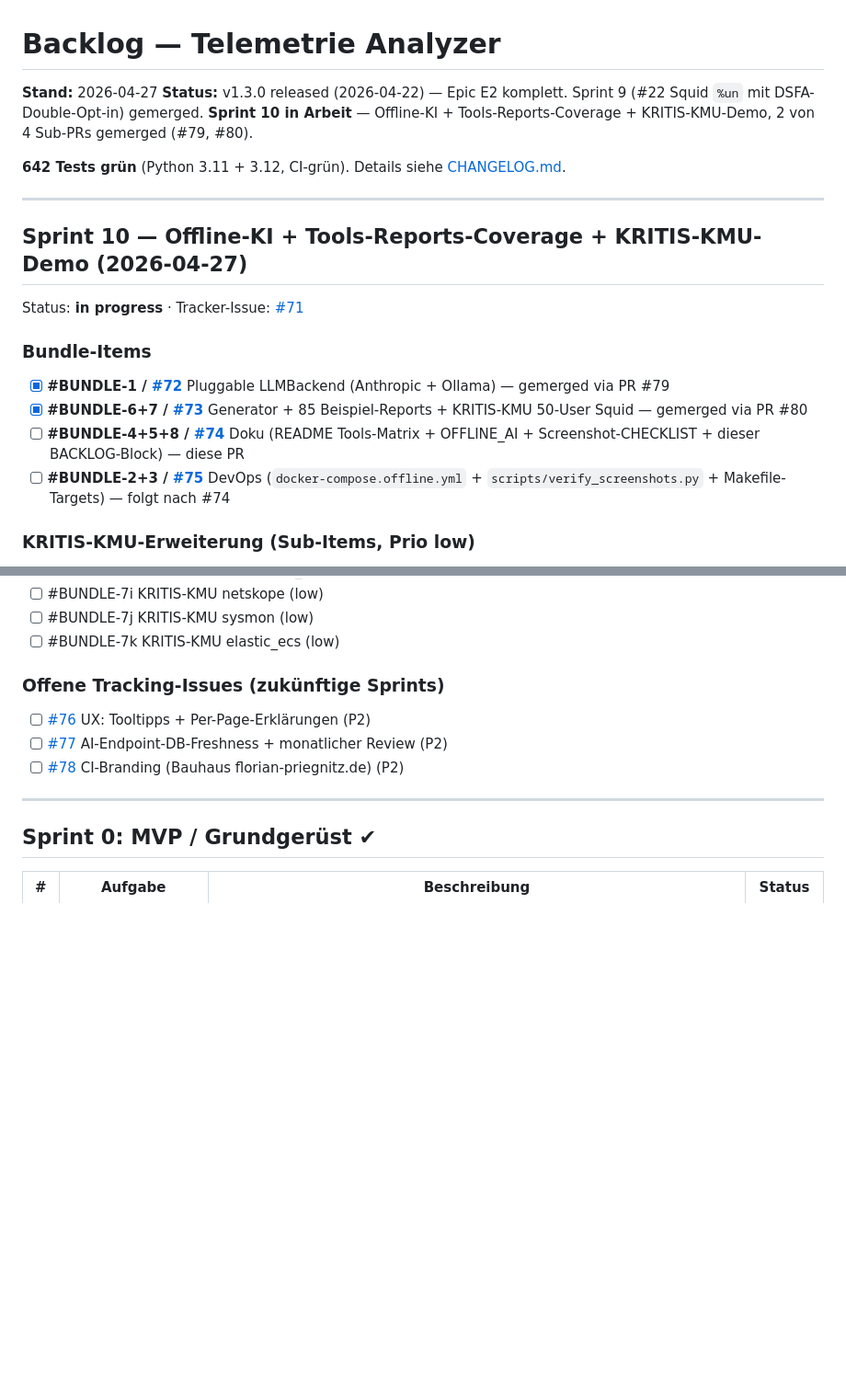
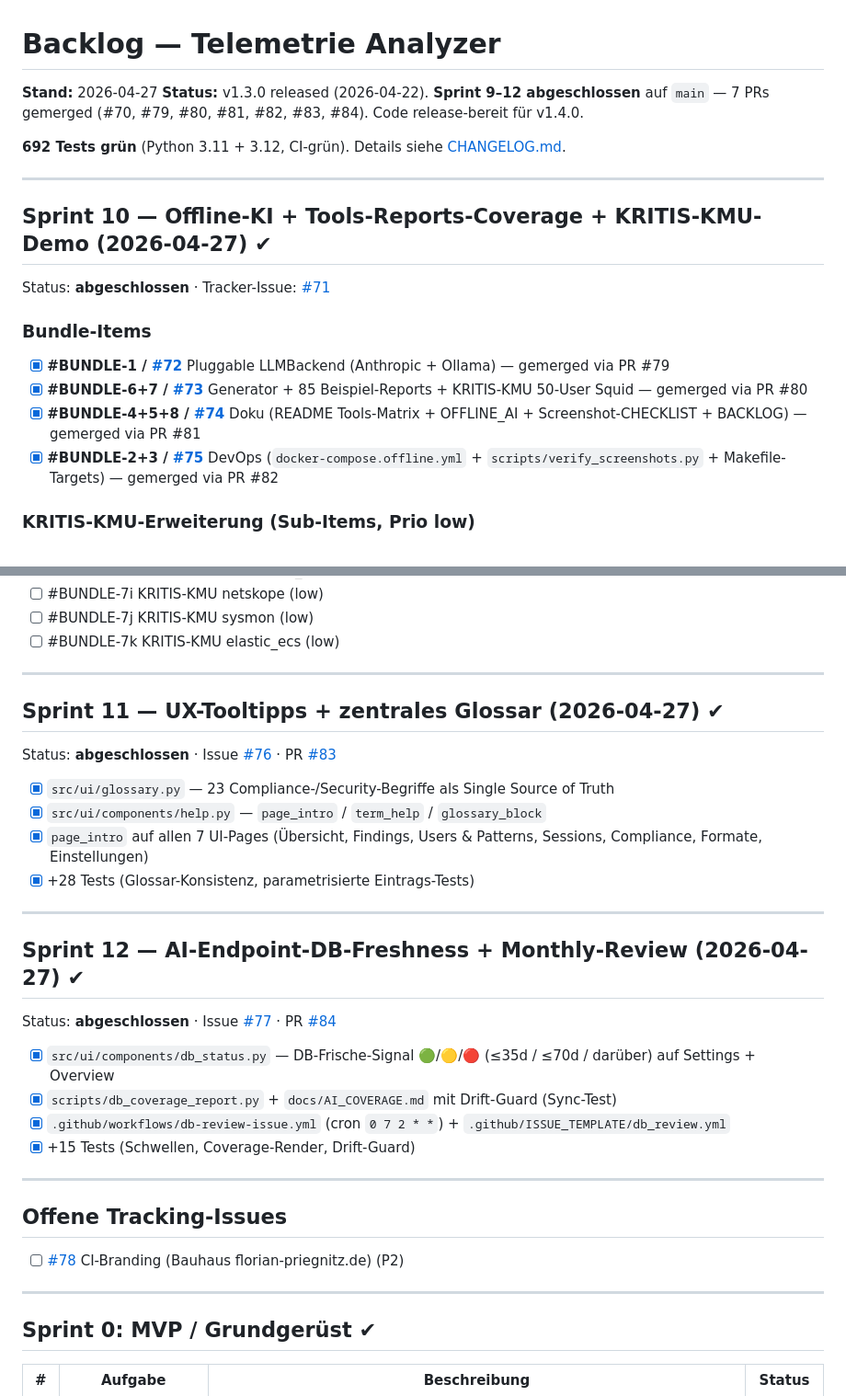
Before and after one commit to florian-priegnitz/Telemetrie-Analyzer, a Markdown page: BACKLOG.md, 2 parts joined by grey strips. Shown at 92% size. Drawn GitHub-style; blank space fills up the shorter version.

Commit message:
docs: BACKLOG auf Sprint 9-12-Stand + CHANGELOG v1.4.0-Cut
BACKLOG.md:
- Status-Zeile 'Sprint 10 in progress' -> 'Sprint 9-12 abgeschlossen' (7 PRs).
- Test-Count 642 -> 692.
- Sprint 10 Bundle-Items #74 + #75 jetzt als gemerged markiert (PR #81, PR #82).
- Sprint 10 Block-Status -> abgeschlossen.
- Neue ✔-Bloecke fuer Sprint 11 (#76 / PR #83 — UX-Tooltipps + Glossar) und
  Sprint 12 (#77 / PR #84 — DB-Freshness + Coverage + Monthly-Review).
- Offene-Tracking-Issues-Liste: nur noch #78 (CI-Branding).

CHANGELOG.md:
- [Unreleased]-Inhalt zu [1.4.0] — 2026-04-27 promoviert.
- Neuer leerer [Unreleased]-Block ueber dem v1.4.0-Eintrag (Keep-a-Changelog-
  Konvention).
- Bewusst KEIN git tag, KEIN gh release, KEIN pyproject.toml-Bump.

Co-authored-by: Claude Opus 4.7 (1M context) <noreply@anthropic.com>

```diff
--- a/BACKLOG.md
+++ b/BACKLOG.md
@@ -1,21 +1,21 @@
 # Backlog — Telemetrie Analyzer
 
 **Stand:** 2026-04-27
-**Status:** v1.3.0 released (2026-04-22) — Epic E2 komplett. Sprint 9 (#22 Squid `%un` mit DSFA-Double-Opt-in) gemerged. **Sprint 10 in Arbeit** — Offline-KI + Tools-Reports-Coverage + KRITIS-KMU-Demo, 2 von 4 Sub-PRs gemerged (#79, #80).
+**Status:** v1.3.0 released (2026-04-22). **Sprint 9–12 abgeschlossen** auf `main` — 7 PRs gemerged (#70, #79, #80, #81, #82, #83, #84). Code release-bereit für v1.4.0.
 
-**642 Tests grün** (Python 3.11 + 3.12, CI-grün). Details siehe [CHANGELOG.md](CHANGELOG.md).
+**692 Tests grün** (Python 3.11 + 3.12, CI-grün). Details siehe [CHANGELOG.md](CHANGELOG.md).
 
 ---
 
-## Sprint 10 — Offline-KI + Tools-Reports-Coverage + KRITIS-KMU-Demo (2026-04-27)
+## Sprint 10 — Offline-KI + Tools-Reports-Coverage + KRITIS-KMU-Demo (2026-04-27) ✔
 
-Status: **in progress** · Tracker-Issue: [#71](https://github.com/florian-priegnitz/Telemetrie-Analyzer/issues/71)
+Status: **abgeschlossen** · Tracker-Issue: [#71](https://github.com/florian-priegnitz/Telemetrie-Analyzer/issues/71)
 
 ### Bundle-Items
 - [x] **#BUNDLE-1 / [#72](https://github.com/florian-priegnitz/Telemetrie-Analyzer/issues/72)** Pluggable LLMBackend (Anthropic + Ollama) — gemerged via PR #79
 - [x] **#BUNDLE-6+7 / [#73](https://github.com/florian-priegnitz/Telemetrie-Analyzer/issues/73)** Generator + 85 Beispiel-Reports + KRITIS-KMU 50-User Squid — gemerged via PR #80
-- [ ] **#BUNDLE-4+5+8 / [#74](https://github.com/florian-priegnitz/Telemetrie-Analyzer/issues/74)** Doku (README Tools-Matrix + OFFLINE_AI + Screenshot-CHECKLIST + dieser BACKLOG-Block) — diese PR
-- [ ] **#BUNDLE-2+3 / [#75](https://github.com/florian-priegnitz/Telemetrie-Analyzer/issues/75)** DevOps (`docker-compose.offline.yml` + `scripts/verify_screenshots.py` + Makefile-Targets) — folgt nach #74
+- [x] **#BUNDLE-4+5+8 / [#74](https://github.com/florian-priegnitz/Telemetrie-Analyzer/issues/74)** Doku (README Tools-Matrix + OFFLINE_AI + Screenshot-CHECKLIST + BACKLOG) — gemerged via PR #81
+- [x] **#BUNDLE-2+3 / [#75](https://github.com/florian-priegnitz/Telemetrie-Analyzer/issues/75)** DevOps (`docker-compose.offline.yml` + `scripts/verify_screenshots.py` + Makefile-Targets) — gemerged via PR #82
 
 ### KRITIS-KMU-Erweiterung (Sub-Items, Prio low)
 
@@ -33,10 +33,32 @@ Aktuell ist nur Squid mit dem KRITIS-KMU-50-User-Datensatz abgedeckt. 11 weitere
 - [ ] #BUNDLE-7j KRITIS-KMU sysmon (low)
 - [ ] #BUNDLE-7k KRITIS-KMU elastic_ecs (low)
 
-### Offene Tracking-Issues (zukünftige Sprints)
+---
 
-- [ ] [#76](https://github.com/florian-priegnitz/Telemetrie-Analyzer/issues/76) UX: Tooltipps + Per-Page-Erklärungen (P2)
-- [ ] [#77](https://github.com/florian-priegnitz/Telemetrie-Analyzer/issues/77) AI-Endpoint-DB-Freshness + monatlicher Review (P2)
+## Sprint 11 — UX-Tooltipps + zentrales Glossar (2026-04-27) ✔
+
+Status: **abgeschlossen** · Issue [#76](https://github.com/florian-priegnitz/Telemetrie-Analyzer/issues/76) · PR [#83](https://github.com/florian-priegnitz/Telemetrie-Analyzer/pull/83)
+
+- [x] `src/ui/glossary.py` — 23 Compliance-/Security-Begriffe als Single Source of Truth
+- [x] `src/ui/components/help.py` — `page_intro` / `term_help` / `glossary_block`
+- [x] `page_intro` auf allen 7 UI-Pages (Übersicht, Findings, Users & Patterns, Sessions, Compliance, Formate, Einstellungen)
+- [x] +28 Tests (Glossar-Konsistenz, parametrisierte Eintrags-Tests)
+
+---
+
+## Sprint 12 — AI-Endpoint-DB-Freshness + Monthly-Review (2026-04-27) ✔
+
+Status: **abgeschlossen** · Issue [#77](https://github.com/florian-priegnitz/Telemetrie-Analyzer/issues/77) · PR [#84](https://github.com/florian-priegnitz/Telemetrie-Analyzer/pull/84)
+
+- [x] `src/ui/components/db_status.py` — DB-Frische-Signal 🟢/🟡/🔴 (≤35d / ≤70d / darüber) auf Settings + Overview
+- [x] `scripts/db_coverage_report.py` + `docs/AI_COVERAGE.md` mit Drift-Guard (Sync-Test)
+- [x] `.github/workflows/db-review-issue.yml` (cron `0 7 2 * *`) + `.github/ISSUE_TEMPLATE/db_review.yml`
+- [x] +15 Tests (Schwellen, Coverage-Render, Drift-Guard)
+
+---
+
+## Offene Tracking-Issues
+
 - [ ] [#78](https://github.com/florian-priegnitz/Telemetrie-Analyzer/issues/78) CI-Branding (Bauhaus florian-priegnitz.de) (P2)
 
 ---
```
Also changed, not shown: CHANGELOG.md (+2 -0 lines).
